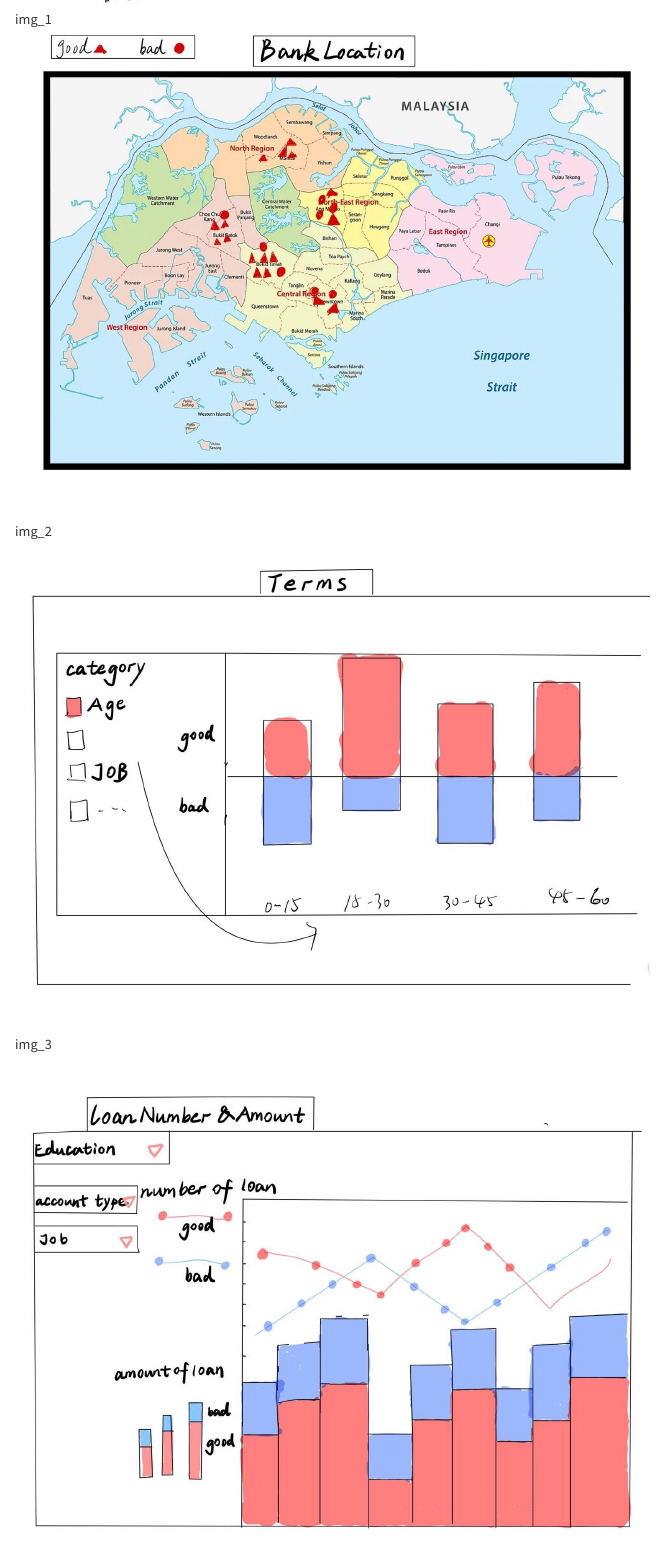
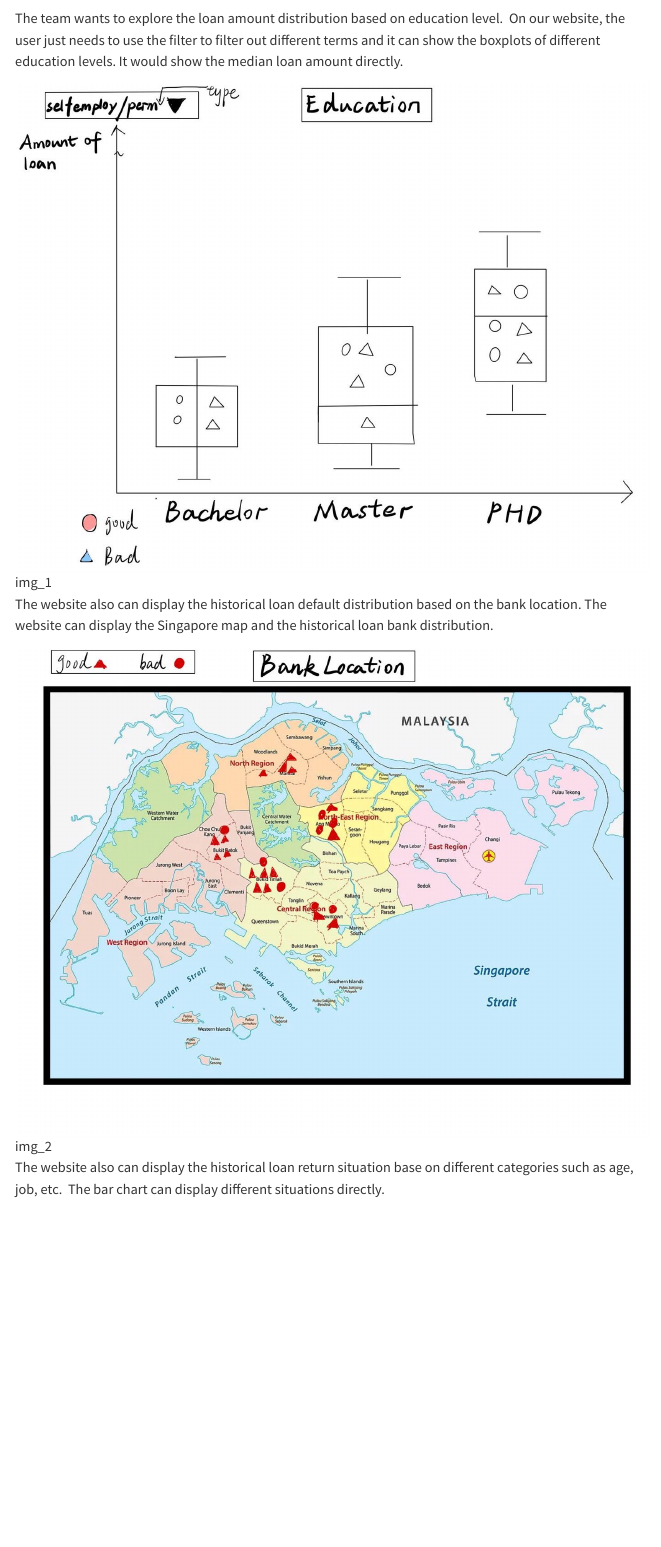
Before and after one commit to VAAGroup12/ISSS608-Group12, a Quarto document (Group project/proposal.qmd): the page in a window 1100 px wide, from 3610 px down before the commit and from 3020 px down after it. Rendered offline with R 4.5, knitr and Pandoc in place of Quarto, with nearby package versions; menus at the side of the page are left out.

Commit message:
commit after editing

```diff
--- a/Group project/proposal.qmd
+++ b/Group project/proposal.qmd
@@ -73,9 +73,15 @@ The team would use R and Shiny to build up an interactive webpage that can show
 
 # Early Prototype/Storyboard
 
+The team wants to explore the loan amount distribution based on education level.  On our website, the user just needs to use the filter to filter out different terms and it can show the boxplots of different education levels. It would show the median loan amount directly.
+
 ![img_1](picture/2_pro1.jpeg)
 
+The website also can display the historical loan default distribution based on the bank location. The website can display the Singapore map and the historical loan bank distribution.
+
 ![img_2](picture/3_pro2.jpeg)
+
+The website also can display the historical loan return situation base on different categories such as age, job, etc.  The bar chart can display different situations directly.
 
 ![img_3](picture/4_pro3.jpeg)
 
```
Also changed, not shown: 2 other files.
